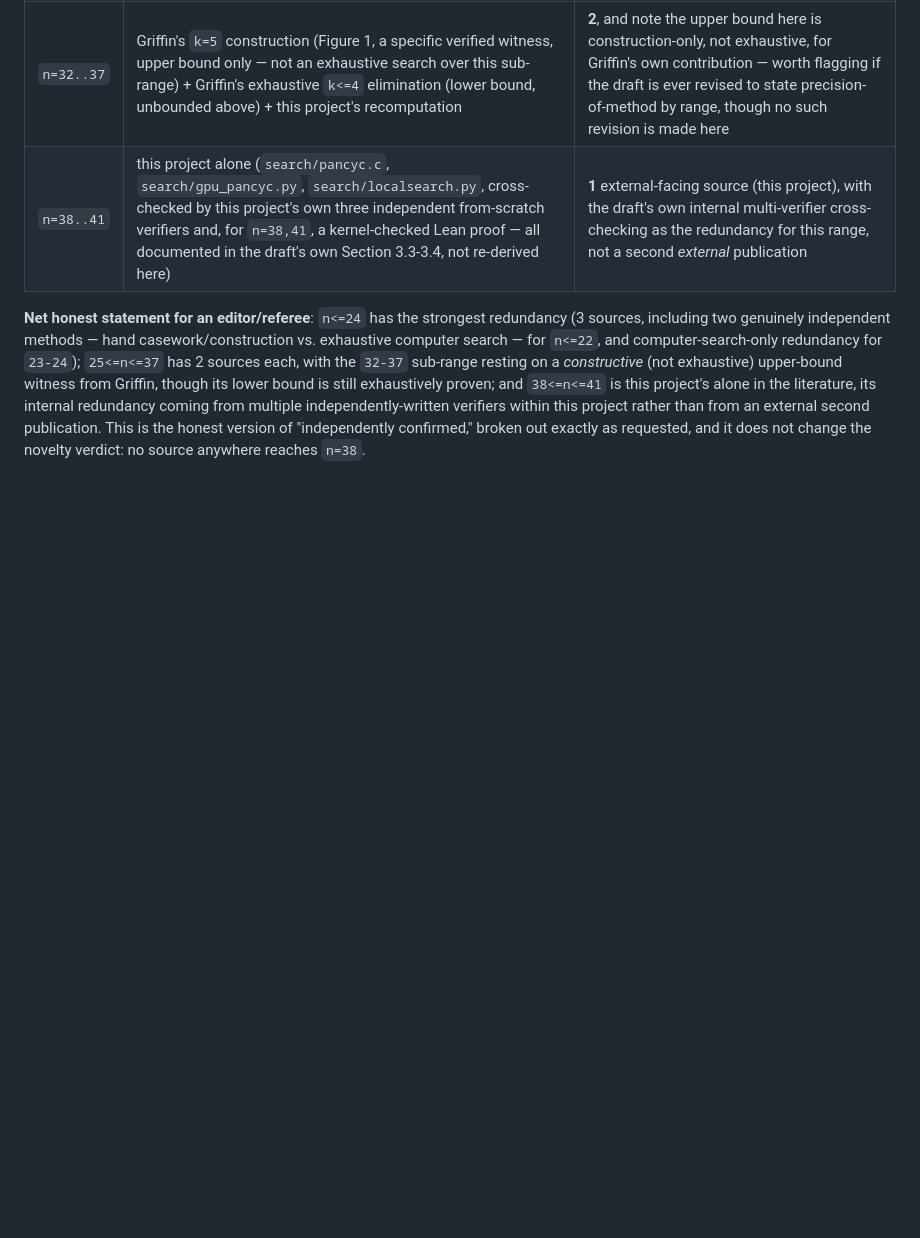
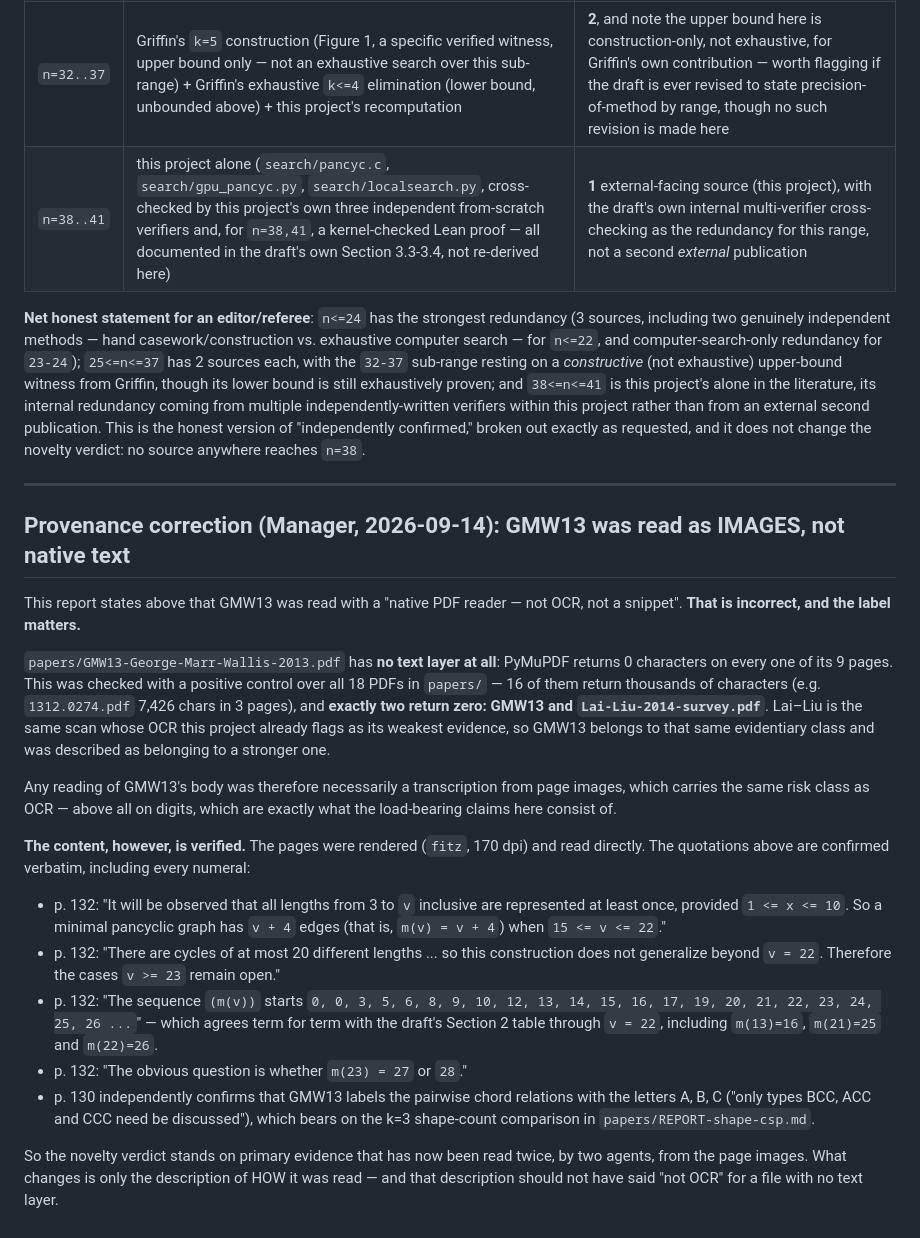
Before and after one commit to JoshuaPinckard/erdos-1016-pancyclic, a Markdown page: papers/REPORT-novelty-check.md, the part around the change. Drawn GitHub-style; blank space fills up the shorter version.

Commit message:
Correct GMW13 provenance: no text layer, read from page images; quotes verified verbatim
The novelty report described GMW13 as read with a native PDF reader, explicitly
not OCR. The file has no text layer - 0 characters on all 9 pages, against a
positive control where 16 of 18 papers/ PDFs extract thousands. Only GMW13 and
the Lai-Liu scan return zero, and Lai-Liu is the source already flagged as
weakest. Any body reading was a transcription from images.

Content re-verified independently from rendered pages: the v>=23-remain-open
quote, the m(v) sequence agreeing with Section 2 through v=22, and the A/B/C
relation labels are all confirmed verbatim.

Co-Authored-By: Claude Opus 5 <noreply@anthropic.com>

```diff
--- a/papers/REPORT-novelty-check.md
+++ b/papers/REPORT-novelty-check.md
@@ -493,3 +493,46 @@ literature, its internal redundancy coming from multiple independently-written
 verifiers within this project rather than from an external second publication. This
 is the honest version of "independently confirmed," broken out exactly as requested,
 and it does not change the novelty verdict: no source anywhere reaches `n=38`.
+
+---
+
+## Provenance correction (Manager, 2026-09-14): GMW13 was read as IMAGES, not native text
+
+This report states above that GMW13 was read with a "native PDF reader — not OCR,
+not a snippet". **That is incorrect, and the label matters.**
+
+`papers/GMW13-George-Marr-Wallis-2013.pdf` has **no text layer at all**: PyMuPDF
+returns 0 characters on every one of its 9 pages. This was checked with a positive
+control over all 18 PDFs in `papers/` — 16 of them return thousands of characters
+(e.g. `1312.0274.pdf` 7,426 chars in 3 pages), and **exactly two return zero:
+GMW13 and `Lai-Liu-2014-survey.pdf`**. Lai–Liu is the same scan whose OCR this
+project already flags as its weakest evidence, so GMW13 belongs to that same
+evidentiary class and was described as belonging to a stronger one.
+
+Any reading of GMW13's body was therefore necessarily a transcription from page
+images, which carries the same risk class as OCR — above all on digits, which are
+exactly what the load-bearing claims here consist of.
+
+**The content, however, is verified.** The pages were rendered
+(`fitz`, 170 dpi) and read directly. The quotations above are confirmed verbatim,
+including every numeral:
+
+- p. 132: "It will be observed that all lengths from 3 to `v` inclusive are
+  represented at least once, provided `1 <= x <= 10`. So a minimal pancyclic graph
+  has `v + 4` edges (that is, `m(v) = v + 4`) when `15 <= v <= 22`."
+- p. 132: "There are cycles of at most 20 different lengths ... so this
+  construction does not generalize beyond `v = 22`. Therefore the cases `v >= 23`
+  remain open."
+- p. 132: "The sequence `(m(v))` starts `0, 0, 3, 5, 6, 8, 9, 10, 12, 13, 14, 15,
+  16, 17, 19, 20, 21, 22, 23, 24, 25, 26 ...`" — which agrees term for term with
+  the draft's Section 2 table through `v = 22`, including `m(13)=16`, `m(21)=25`
+  and `m(22)=26`.
+- p. 132: "The obvious question is whether `m(23) = 27` or `28`."
+- p. 130 independently confirms that GMW13 labels the pairwise chord relations
+  with the letters A, B, C ("only types BCC, ACC and CCC need be discussed"),
+  which bears on the k=3 shape-count comparison in `papers/REPORT-shape-csp.md`.
+
+So the novelty verdict stands on primary evidence that has now been read twice, by
+two agents, from the page images. What changes is only the description of HOW it
+was read — and that description should not have said "not OCR" for a file with no
+text layer.
```
